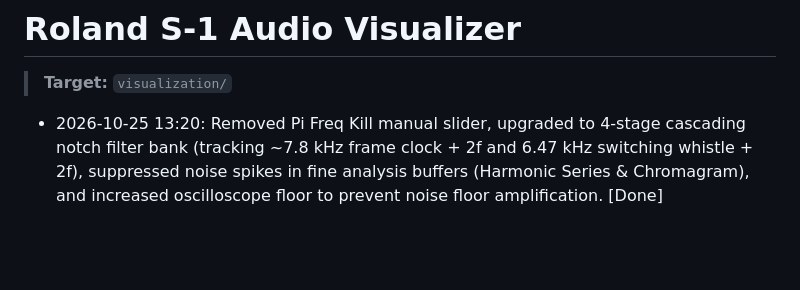
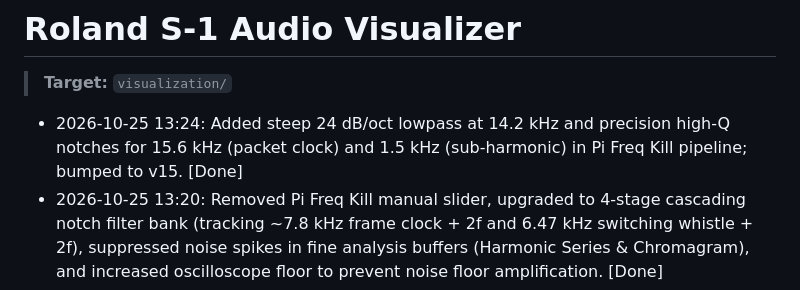
Before and after one commit to carrommad/midi-to-synth, a Markdown page: CONVERSATION.md, the part around the change. Drawn GitHub-style; blank space fills up the shorter version.

Commit message:
docs: log lowpass filter bank update

```diff
--- a/CONVERSATION.md
+++ b/CONVERSATION.md
@@ -7,6 +7,7 @@
 
 # Roland S-1 Audio Visualizer
 > **Target:** `visualization/`
+- 2026-10-25 13:24: Added steep 24 dB/oct lowpass at 14.2 kHz and precision high-Q notches for 15.6 kHz (packet clock) and 1.5 kHz (sub-harmonic) in Pi Freq Kill pipeline; bumped to v15. [Done]
 - 2026-10-25 13:20: Removed Pi Freq Kill manual slider, upgraded to 4-stage cascading notch filter bank (tracking ~7.8 kHz frame clock + 2f and 6.47 kHz switching whistle + 2f), suppressed noise spikes in fine analysis buffers (Harmonic Series & Chromagram), and increased oscilloscope floor to prevent noise floor amplification. [Done]
 - 2026-10-25 13:14: Added calibrated frequency axis baseline and ticks (100, 250, 500, 1k, 2k, 4k, 6k, 7k, 8k, 10k) to the Rolling Spectrogram across Mel, Log, and Linear modes. [Done]
 - 2026-10-25 13:04: Added 'Pi Freq Kill' button with real-time fine-tuning slider (6.2k-6.7k Hz) and FFT visual bin clamp to completely extinguish the 6.47 kHz switching noise and line from spectrogram/waterfall. [Done]
```
